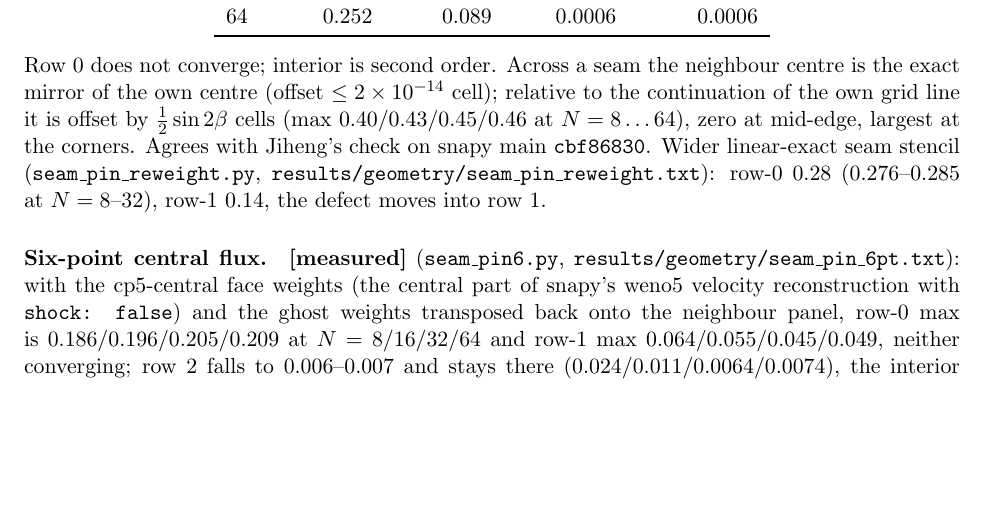
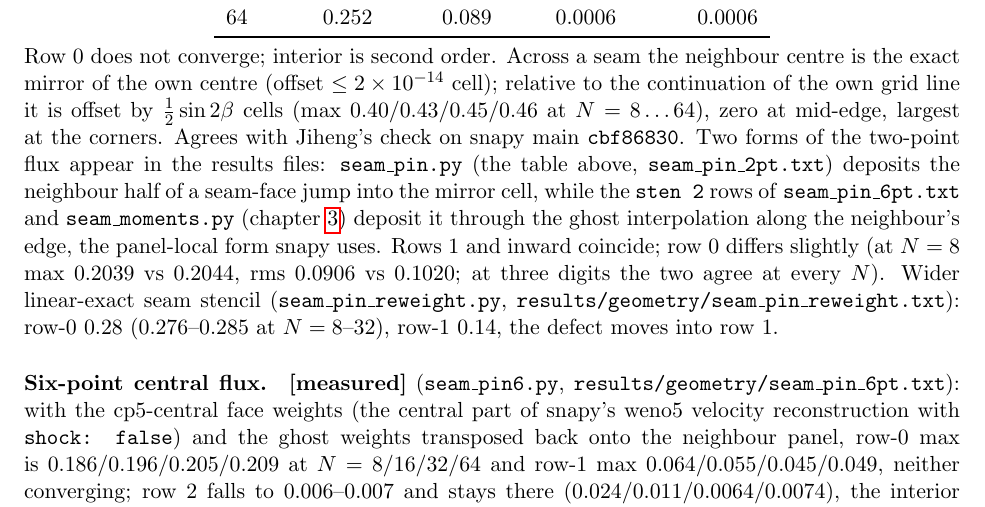
Before and after one commit to cshsgy/aambench, a LaTeX document (doc/main.tex, which reads doc/chapters/03_seam_geometry.tex): part of page 6 of 8, cut so that both start at the same text, the shorter picture padded with empty space. Compiled offline with pdfLaTeX.

Commit message:
lane P: chapter 03, the two deposit forms of the two-point flux in the results files (mirror cell vs ghost interpolation)

```diff
--- a/doc/chapters/03_seam_geometry.tex
+++ b/doc/chapters/03_seam_geometry.tex
@@ -10,7 +10,12 @@ $N$ & row-0 max & row-0 rms & row-1 max & interior max\\\midrule
 Row 0 does not converge; interior is second order. Across a seam the neighbour centre is the exact mirror of the
 own centre (offset $\le 2\times10^{-14}$ cell); relative to the continuation of the own grid line it is offset by
 $\tfrac12\sin 2\beta$ cells (max 0.40/0.43/0.45/0.46 at $N=8\ldots64$), zero at mid-edge, largest at the corners.
-Agrees with Jiheng's check on snapy main \texttt{cbf86830}. Wider linear-exact seam stencil
+Agrees with Jiheng's check on snapy main \texttt{cbf86830}. Two forms of the two-point flux appear in the results
+files: \texttt{seam\_pin.py} (the table above, \texttt{seam\_pin\_2pt.txt}) deposits the neighbour half of a seam-face
+jump into the mirror cell, while the \texttt{sten 2} rows of \texttt{seam\_pin\_6pt.txt} and \texttt{seam\_moments.py}
+(chapter~\ref{sec:pinning}) deposit it through the ghost interpolation along the neighbour's edge, the panel-local form
+snapy uses. Rows~1 and inward coincide; row 0 differs slightly (at $N=8$ max 0.2039 vs 0.2044, rms 0.0906 vs 0.1020;
+at three digits the two agree at every $N$). Wider linear-exact seam stencil
 (\texttt{seam\_pin\_reweight.py}, \texttt{results/geometry/seam\_pin\_reweight.txt}): row-0 0.28 ($0.276$--$0.285$ at
 $N=8$--$32$), row-1 0.14, the defect moves into row 1.
 
```
Also changed, not shown: results/geometry/seam_pin_6pt.txt (+1 -1 lines).
